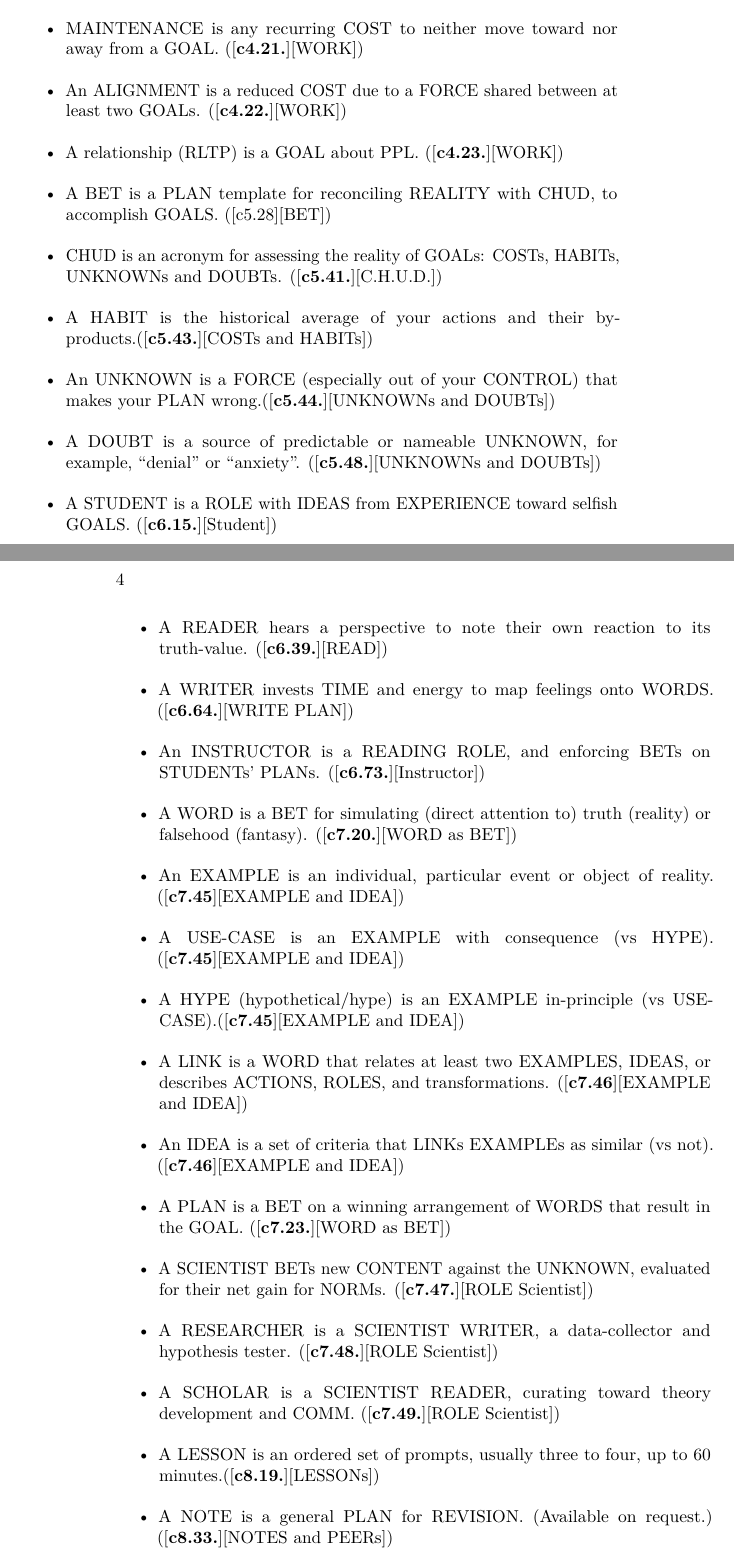
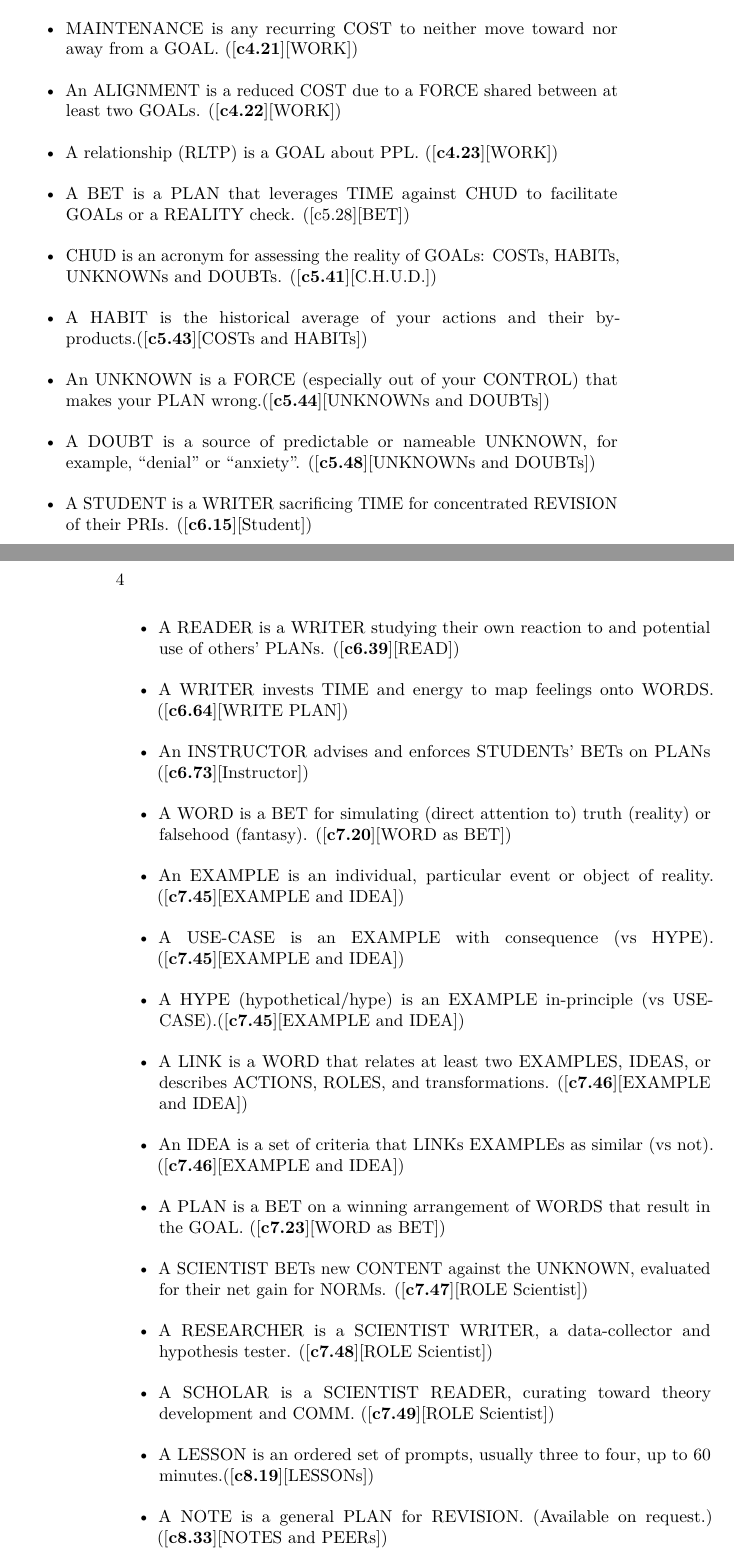
Before and after one commit to skilled-reflection/skilled-reflection.github.io, an R Markdown document (bookdown/index.Rmd): two parts of pages 5 and 6 of 8, joined at a grey line, cut so that both start at the same text. Rendered offline with R 4.5, knitr and Pandoc, then LaTeX, with nearby package versions.

Commit message:
def links format

```diff
--- a/bookdown/index.Rmd
+++ b/bookdown/index.Rmd
@@ -66,13 +51,0 @@ This book attempts to balance convention and new ideas. The core ideas are foreg
--	MAINTENANCE is any recurring COST to neither move toward nor away from a GOAL.   ([**c4.21.**][WORK])
--	An ALIGNMENT is a reduced COST due to a FORCE shared between at least two GOALs.   ([**c4.22.**][WORK])
--	A relationship (RLTP) is a GOAL about PPL.   ([**c4.23.**][WORK])
--	A BET is a PLAN template for reconciling REALITY with CHUD, to accomplish GOALS.  ([c5.28][BET])
--	CHUD is an acronym for assessing the reality of GOALs: COSTs, HABITs, UNKNOWNs and DOUBTs.  ([**c5.41.**][C.H.U.D.])
--	A HABIT is the historical average of your actions and their by-products.([**c5.43.**][COSTs and HABITs])
--	An UNKNOWN is a FORCE (especially out of your CONTROL) that makes your PLAN wrong.([**c5.44.**][UNKNOWNs and DOUBTs])
--	A DOUBT is a source of predictable or nameable UNKNOWN, for example, "denial" or "anxiety".  ([**c5.48.**][UNKNOWNs and DOUBTs])
--	A STUDENT is a ROLE with IDEAS from EXPERIENCE toward selfish GOALS.  ([**c6.15.**][Student])
--	A READER hears a perspective to note their own reaction to its truth-value.  ([**c6.39.**][READ])
--	A WRITER invests TIME and energy to map feelings onto WORDS.  ([**c6.64.**][WRITE PLAN])
--	An INSTRUCTOR is a READING ROLE, and enforcing BETs on STUDENTs' PLANs.  ([**c6.73.**][Instructor])
--	A WORD is a BET for simulating (direct attention to) truth (reality) or falsehood (fantasy).  ([**c7.20.**][WORD as BET])
@@ -79,11 +66,24 @@ This book attempts to balance convention and new ideas. The core ideas are foreg
+-	MAINTENANCE is any recurring COST to neither move toward nor away from a GOAL.   ([**c4.21**][WORK])
+-	An ALIGNMENT is a reduced COST due to a FORCE shared between at least two GOALs.   ([**c4.22**][WORK])
+-	A relationship (RLTP) is a GOAL about PPL.   ([**c4.23**][WORK])
+-	A BET is a PLAN that leverages TIME against CHUD to facilitate GOALs or a REALITY check.  ([c5.28][BET])
+-	CHUD is an acronym for assessing the reality of GOALs: COSTs, HABITs, UNKNOWNs and DOUBTs.  ([**c5.41**][C.H.U.D.])
+-	A HABIT is the historical average of your actions and their by-products.([**c5.43**][COSTs and HABITs])
+-	An UNKNOWN is a FORCE (especially out of your CONTROL) that makes your PLAN wrong.([**c5.44**][UNKNOWNs and DOUBTs])
+-	A DOUBT is a source of predictable or nameable UNKNOWN, for example, "denial" or "anxiety".  ([**c5.48**][UNKNOWNs and DOUBTs])
+-	A STUDENT is a WRITER sacrificing TIME for concentrated REVISION of their PRIs.  ([**c6.15**][Student])
+-	A READER is a WRITER studying their own reaction to and potential use of others' PLANs.  ([**c6.39**][READ])
+-	A WRITER invests TIME and energy to map feelings onto WORDS.  ([**c6.64**][WRITE PLAN])
+-	An INSTRUCTOR advises and enforces STUDENTs' BETs on PLANs ([**c6.73**][Instructor])
+-	A WORD is a BET for simulating (direct attention to) truth (reality) or falsehood (fantasy).  ([**c7.20**][WORD as BET])
 -  An EXAMPLE is an individual, particular event or object of reality. ([**c7.45**][EXAMPLE and IDEA])
 -  A USE-CASE is an EXAMPLE with consequence (vs HYPE). ([**c7.45**][EXAMPLE and IDEA])
 -  A HYPE (hypothetical/hype) is an EXAMPLE in-principle (vs USE-CASE).([**c7.45**][EXAMPLE and IDEA])
 -  A LINK is a WORD that relates at least two EXAMPLES, IDEAS, or describes ACTIONS, ROLES, and transformations. ([**c7.46**][EXAMPLE and IDEA])
 -  An IDEA is a set of criteria that LINKs EXAMPLEs as similar (vs not). ([**c7.46**][EXAMPLE and IDEA])
--	A PLAN is a BET on a winning arrangement of WORDS that result in the GOAL.  ([**c7.23.**][WORD as BET])
--	A SCIENTIST BETs new CONTENT against the UNKNOWN, evaluated for their net gain for NORMs.  ([**c7.47.**][ROLE Scientist])
--	A RESEARCHER is a SCIENTIST WRITER, a data-collector and hypothesis tester.   ([**c7.48.**][ROLE Scientist])
--	A SCHOLAR is a SCIENTIST READER, curating toward theory development and COMM.  ([**c7.49.**][ROLE Scientist])
--	A LESSON is an ordered set of prompts, usually three to four, up to 60 minutes.([**c8.19.**][LESSONs])
--	A NOTE is a general PLAN for REVISION. (Available on request.)  ([**c8.33.**][NOTES and PEERs])
+-	A PLAN is a BET on a winning arrangement of WORDS that result in the GOAL.  ([**c7.23**][WORD as BET])
+-	A SCIENTIST BETs new CONTENT against the UNKNOWN, evaluated for their net gain for NORMs.  ([**c7.47**][ROLE Scientist])
+-	A RESEARCHER is a SCIENTIST WRITER, a data-collector and hypothesis tester.   ([**c7.48**][ROLE Scientist])
+-	A SCHOLAR is a SCIENTIST READER, curating toward theory development and COMM.  ([**c7.49**][ROLE Scientist])
+-	A LESSON is an ordered set of prompts, usually three to four, up to 60 minutes.([**c8.19**][LESSONs])
+-	A NOTE is a general PLAN for REVISION. (Available on request.)  ([**c8.33**][NOTES and PEERs])
```
Also changed, not shown: bookdown/index.Rmd (38 more changed lines).
